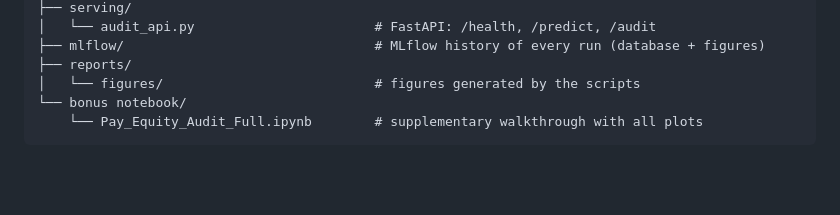
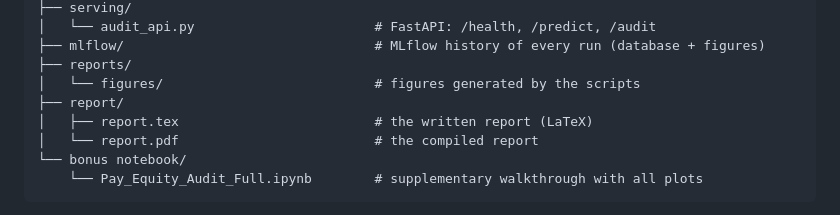
Before and after one commit to rcacarie-png/Pay-Equity-Audit, a Markdown page: README.md, the part around the change. Rendered like a GitHub page; blank space fills up the shorter version.

Commit message:
readme: add the report folder

````diff
--- a/README.md
+++ b/README.md
@@ -51,6 +51,9 @@ The written report gives the full analysis and how we justify each choice.
 ├── mlflow/                                # MLflow history of every run (database + figures)
 ├── reports/
 │   └── figures/                           # figures generated by the scripts
+├── report/
+│   ├── report.tex                         # the written report (LaTeX)
+│   └── report.pdf                         # the compiled report
 └── bonus notebook/
     └── Pay_Equity_Audit_Full.ipynb        # supplementary walkthrough with all plots
 ```
````
